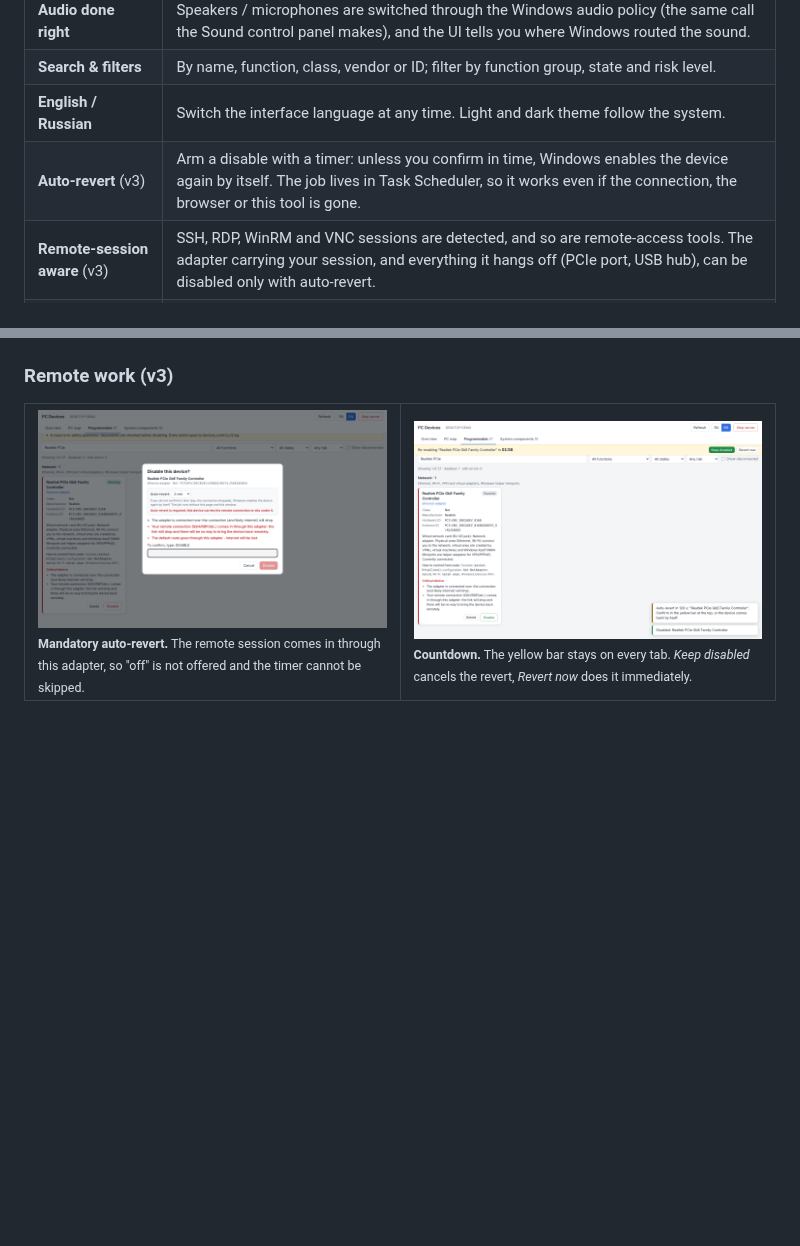
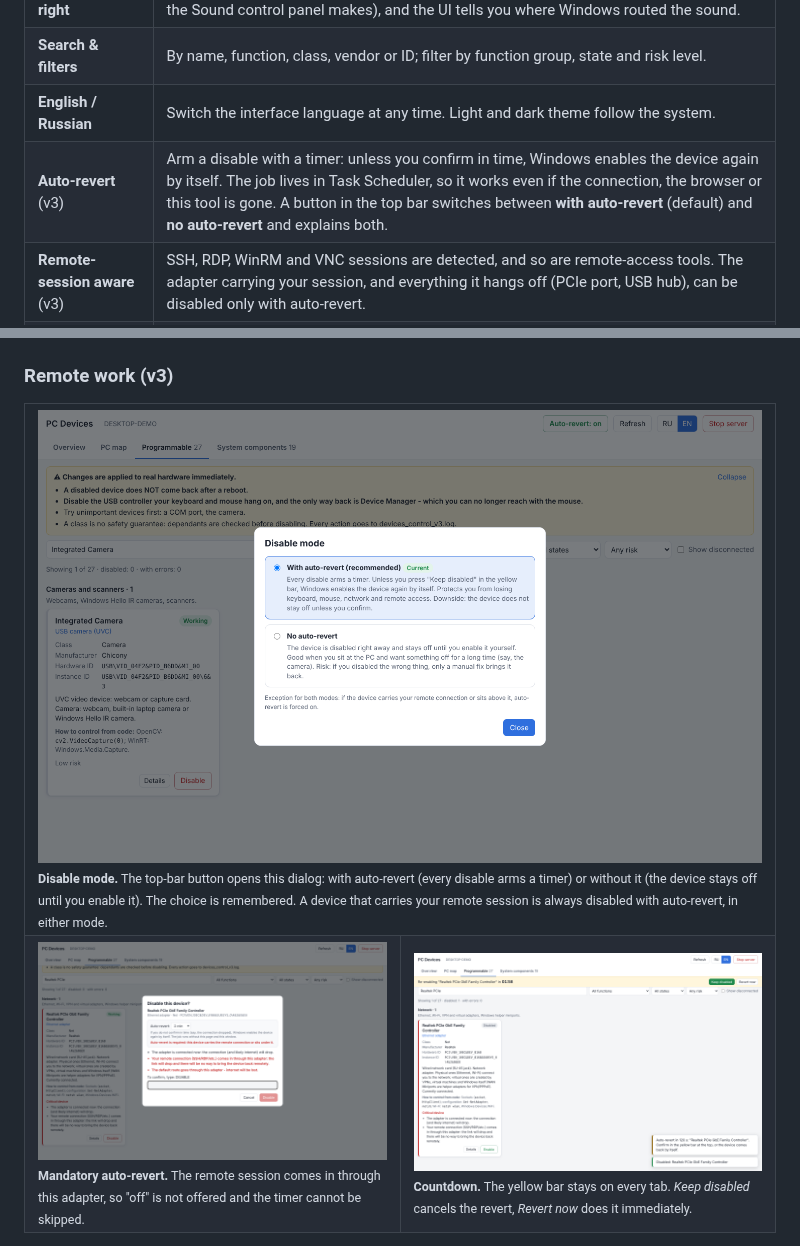
Before and after one commit to Viton4ik/devices_control, a Markdown page: README.md, 2 parts joined by grey strips. GitHub-like rendering; pictures changed too: docs/screenshots/v3_mode.png (added); blank space fills up the shorter version.

```diff
--- a/README.md
+++ b/README.md
@@ -33,7 +33,7 @@
 | **Audio done right** | Speakers / microphones are switched through the Windows audio policy (the same call the Sound control panel makes), and the UI tells you where Windows routed the sound. |
 | **Search & filters** | By name, function, class, vendor or ID; filter by function group, state and risk level. |
 | **English / Russian** | Switch the interface language at any time. Light and dark theme follow the system. |
-| **Auto-revert** (v3) | Arm a disable with a timer: unless you confirm in time, Windows enables the device again by itself. The job lives in Task Scheduler, so it works even if the connection, the browser or this tool is gone. |
+| **Auto-revert** (v3) | Arm a disable with a timer: unless you confirm in time, Windows enables the device again by itself. The job lives in Task Scheduler, so it works even if the connection, the browser or this tool is gone. A button in the top bar switches between **with auto-revert** (default) and **no auto-revert** and explains both. |
 | **Remote-session aware** (v3) | SSH, RDP, WinRM and VNC sessions are detected, and so are remote-access tools. The adapter carrying your session, and everything it hangs off (PCIe port, USB hub), can be disabled only with auto-revert. |
 | **Phone friendly** (v3) | On a touch screen a tap shows what hover would show, in a bottom sheet, including the red "goes down with it" subtree. |
 | **Audit log** | Every enable / disable and every auto-revert is written to a log, so you can always see what changed and undo it. |
@@ -58,6 +58,9 @@
 ### Remote work (v3)
 
 <table>
+  <tr>
+    <td colspan="2"><img src="docs/screenshots/v3_mode.png" alt="Disable mode dialog"><br><sub><b>Disable mode.</b> The top-bar button opens this dialog: with auto-revert (every disable arms a timer) or without it (the device stays off until you enable it). The choice is remembered. A device that carries your remote session is always disabled with auto-revert, in either mode.</sub></td>
+  </tr>
   <tr>
     <td width="50%"><img src="docs/screenshots/v3_confirm.png" alt="Confirmation with mandatory auto-revert"><br><sub><b>Mandatory auto-revert.</b> The remote session comes in through this adapter, so "off" is not offered and the timer cannot be skipped.</sub></td>
     <td width="50%"><img src="docs/screenshots/v3_countdown.png" alt="Countdown bar"><br><sub><b>Countdown.</b> The yellow bar stays on every tab. <i>Keep disabled</i> cancels the revert, <i>Revert now</i> does it immediately.</sub></td>
```
Also changed, not shown: devices_control_v3/README.md (+1 -0 lines), 5 other files.
